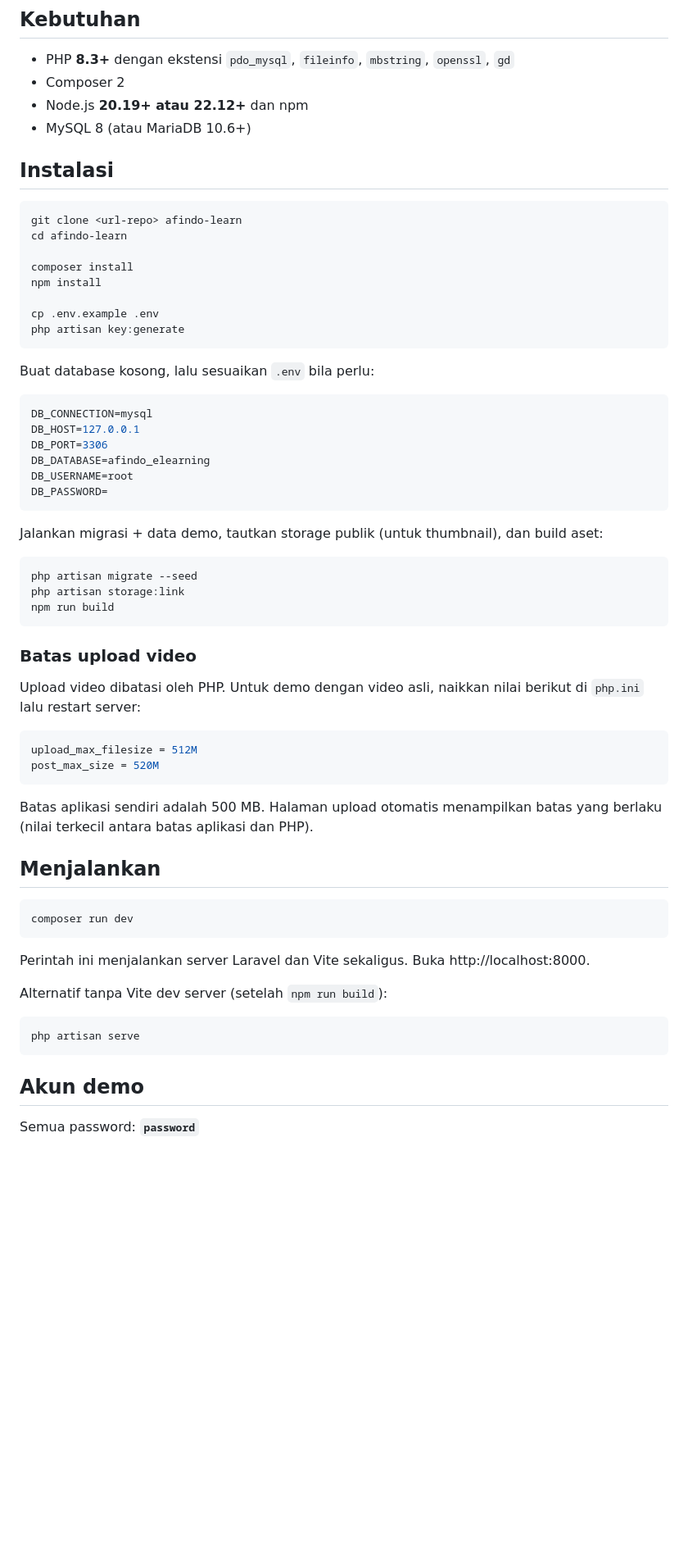
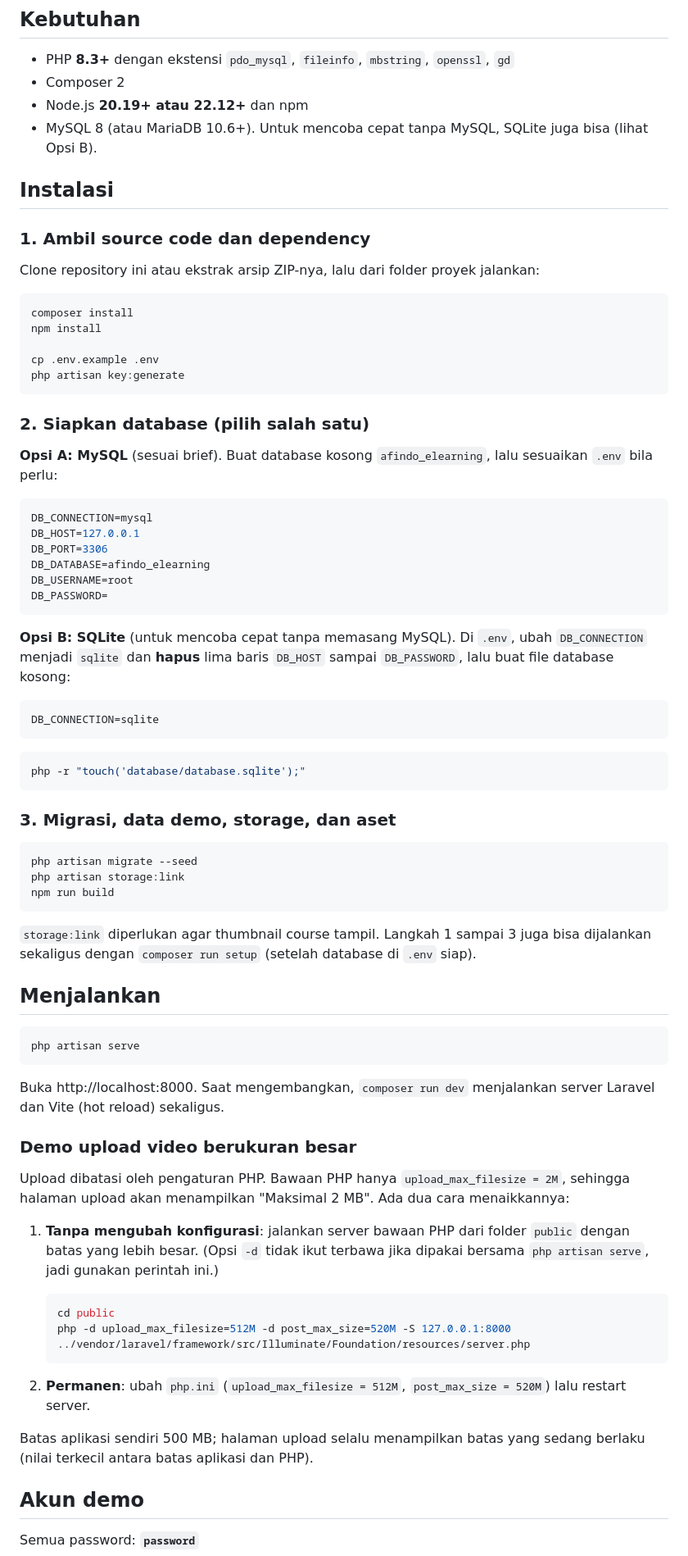
Before and after one commit to Crown-us/afindo-test, a Markdown page: README.md, the part around the change. Shown at 82% size. Drawn GitHub-style; blank space fills up the shorter version.

Commit message:
fix: tindak lanjut review (README, dependency, seeder, thumbnail URL, screenshot mobile)
- README: tanpa placeholder URL, opsi SQLite tanpa MySQL, cara demo upload besar
  (php -S dari folder public; -d tidak terbawa ke artisan serve)
- Hapus @tailwindcss/vite (tidak dipakai; proyek memakai Tailwind 3 + PostCSS).
  concurrently dipertahankan karena dipakai `php artisan dev` di Windows
- composer setup: migrate --seed + storage:link agar sama dengan README
- Seeder mengosongkan folder video/thumbnail demo agar tidak ada file yatim
- Thumbnail memakai asset() sehingga tetap tampil di port/domain selain APP_URL
- Screenshot upload (batas 500 MB) dan 3 screenshot mobile; PDF diperbarui

````diff
--- a/README.md
+++ b/README.md
@@ -39,14 +39,15 @@ Detail rancangan (system design, ERD, flowchart/sequence, UI/UX, asumsi, keterba
 - PHP **8.3+** dengan ekstensi `pdo_mysql`, `fileinfo`, `mbstring`, `openssl`, `gd`
 - Composer 2
 - Node.js **20.19+ atau 22.12+** dan npm
-- MySQL 8 (atau MariaDB 10.6+)
+- MySQL 8 (atau MariaDB 10.6+). Untuk mencoba cepat tanpa MySQL, SQLite juga bisa (lihat Opsi B).
 
 ## Instalasi
 
+### 1. Ambil source code dan dependency
+
+Clone repository ini atau ekstrak arsip ZIP-nya, lalu dari folder proyek jalankan:
+
 ```bash
-git clone <url-repo> afindo-learn
-cd afindo-learn
-
 composer install
 npm install
 
@@ -54,7 +55,9 @@ cp .env.example .env
 php artisan key:generate
 ```
 
-Buat database kosong, lalu sesuaikan `.env` bila perlu:
+### 2. Siapkan database (pilih salah satu)
+
+**Opsi A: MySQL** (sesuai brief). Buat database kosong `afindo_elearning`, lalu sesuaikan `.env` bila perlu:
 
 ```env
 DB_CONNECTION=mysql
@@ -65,7 +68,17 @@ DB_USERNAME=root
 DB_PASSWORD=
 ```
 
-Jalankan migrasi + data demo, tautkan storage publik (untuk thumbnail), dan build aset:
+**Opsi B: SQLite** (untuk mencoba cepat tanpa memasang MySQL). Di `.env`, ubah `DB_CONNECTION` menjadi `sqlite` dan **hapus** lima baris `DB_HOST` sampai `DB_PASSWORD`, lalu buat file database kosong:
+
+```env
+DB_CONNECTION=sqlite
+```
+
+```bash
+php -r "touch('database/database.sqlite');"
+```
+
+### 3. Migrasi, data demo, storage, dan aset
 
 ```bash
 php artisan migrate --seed
@@ -73,30 +86,30 @@ php artisan storage:link
 npm run build
 ```
 
-### Batas upload video
-
-Upload video dibatasi oleh PHP. Untuk demo dengan video asli, naikkan nilai berikut di `php.ini` lalu restart server:
-
-```ini
-upload_max_filesize = 512M
-post_max_size = 520M
-```
-
-Batas aplikasi sendiri adalah 500 MB. Halaman upload otomatis menampilkan batas yang berlaku (nilai terkecil antara batas aplikasi dan PHP).
+`storage:link` diperlukan agar thumbnail course tampil. Langkah 1 sampai 3 juga bisa dijalankan sekaligus dengan `composer run setup` (setelah database di `.env` siap).
 
 ## Menjalankan
 
 ```bash
-composer run dev
+php artisan serve
 ```
 
-Perintah ini menjalankan server Laravel dan Vite sekaligus. Buka http://localhost:8000.
+Buka http://localhost:8000. Saat mengembangkan, `composer run dev` menjalankan server Laravel dan Vite (hot reload) sekaligus.
 
-Alternatif tanpa Vite dev server (setelah `npm run build`):
+### Demo upload video berukuran besar
 
-```bash
-php artisan serve
-```
+Upload dibatasi oleh pengaturan PHP. Bawaan PHP hanya `upload_max_filesize = 2M`, sehingga halaman upload akan menampilkan "Maksimal 2 MB". Ada dua cara menaikkannya:
+
+1. **Tanpa mengubah konfigurasi**: jalankan server bawaan PHP dari folder `public` dengan batas yang lebih besar. (Opsi `-d` tidak ikut terbawa jika dipakai bersama `php artisan serve`, jadi gunakan perintah ini.)
+
+   ```bash
+   cd public
+   php -d upload_max_filesize=512M -d post_max_size=520M -S 127.0.0.1:8000 ../vendor/laravel/framework/src/Illuminate/Foundation/resources/server.php
+   ```
+
+2. **Permanen**: ubah `php.ini` (`upload_max_filesize = 512M`, `post_max_size = 520M`) lalu restart server.
+
+Batas aplikasi sendiri 500 MB; halaman upload selalu menampilkan batas yang sedang berlaku (nilai terkecil antara batas aplikasi dan PHP).
 
 ## Akun demo
 
````
Also changed, not shown: docs/DESIGN.md (+8 -0 lines), docs/screenshots/admin-upload-video.jpg, docs/screenshots/mobile-admin-kelola-course.jpg (added), docs/screenshots/mobile-beranda.jpg (added), docs/screenshots/mobile-player-lesson.jpg (added), 6 other files.
